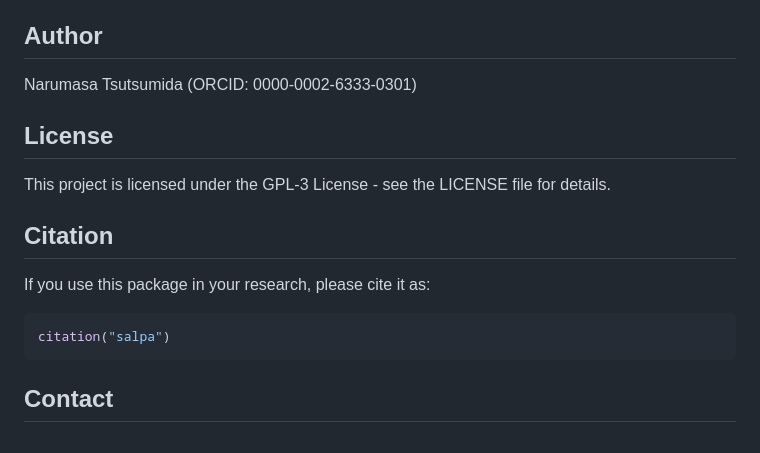
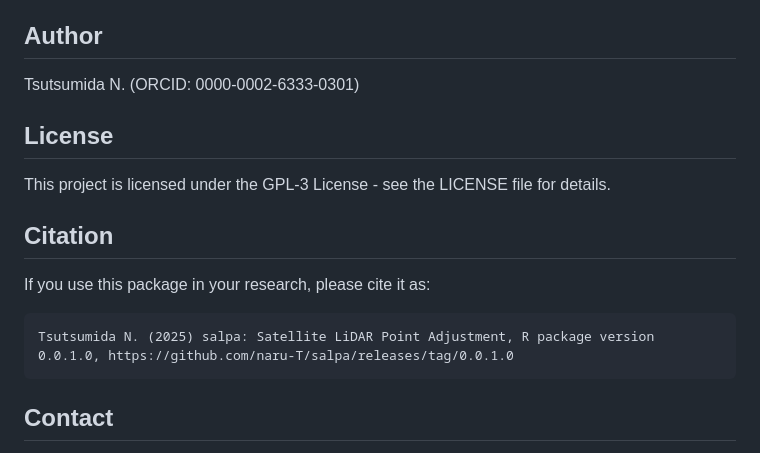
Before and after one commit to naru-T/salpa, a Markdown page: README.md, the part around the change. GitHub-like rendering.

Commit message:
Update README.md to reflect author name change and citation format
- Change author name format from "Narumasa Tsutsumida" to "Tsutsumida N."
- Update citation format for the salpa package to include author name and version details

````diff
--- a/README.md
+++ b/README.md
@@ -97,7 +97,7 @@ Contributions are welcome! Please feel free to submit a Pull Request. For major
 
 ## Author
 
-Narumasa Tsutsumida (ORCID: 0000-0002-6333-0301)
+Tsutsumida N. (ORCID: 0000-0002-6333-0301)
 
 ## License
 
@@ -107,8 +107,8 @@ This project is licensed under the GPL-3 License - see the LICENSE file for deta
 
 If you use this package in your research, please cite it as:
 
-```r
-citation("salpa")
+```
+Tsutsumida N. (2025) salpa: Satellite LiDAR Point Adjustment, R package version 0.0.1.0, https://github.com/naru-T/salpa/releases/tag/0.0.1.0
 ```
 
 ## Contact
````
